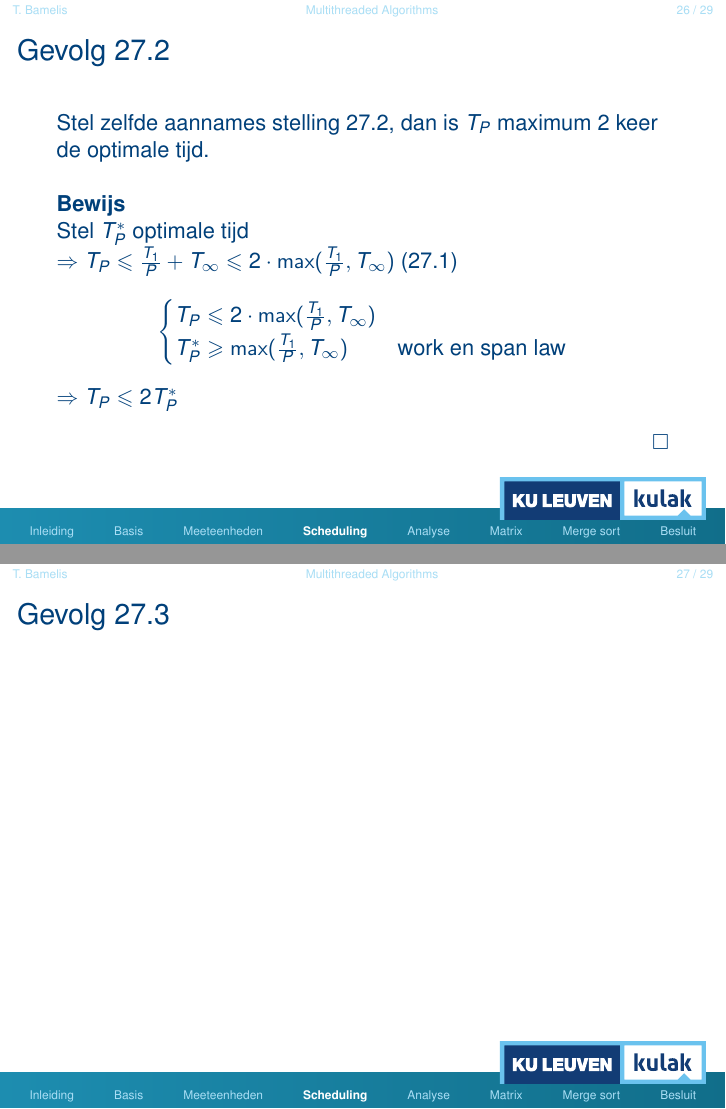
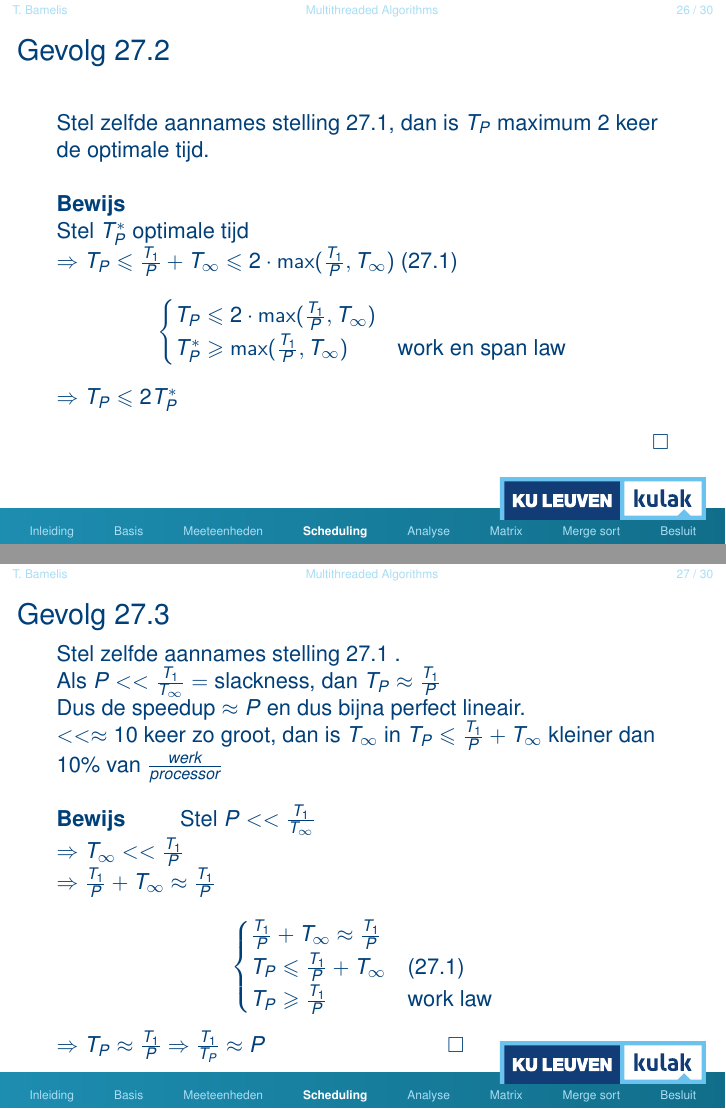
Before and after one commit to steadfastKindle/school, LaTeX slides (tweede/algoritmen/zelfstudie/slides.tex): pages 69 and 70 of 77 before the commit and pages 69 and 71 of 78 after it, joined at a grey line. The pictures show the PDF file tweede/algoritmen/zelfstudie/slides.pdf that the author committed with the source.

Commit message:
ket fkin get

```diff
--- a/tweede/algoritmen/zelfstudie/slides.tex
+++ b/tweede/algoritmen/zelfstudie/slides.tex
@@ -612,7 +614,7 @@ $\triangleright$ Waarom? \\~\\ Strands efficiënt parallel uitvoeren (teveel zor
 
 \begin{frame}
 	\frametitle{Gevolg 27.2}
-	Stel zelfde aannames stelling 27.2, dan is $T_P$ maximum 2 keer de optimale tijd. \pause \\~\\
+	Stel zelfde aannames stelling 27.1, dan is $T_P$ maximum 2 keer de optimale tijd. \pause \\~\\
 	\textbf{Bewijs}\\
 	Stel $T_P^*$ optimale tijd\\
 	$\Rightarrow T_P  \leqslant \frac{T_1}{P} + T_\infty \leqslant 2\cdot\max(\frac{T_1}{P} , T_\infty)$ (27.1)
@@ -628,6 +630,22 @@ $\triangleright$ Waarom? \\~\\ Strands efficiënt parallel uitvoeren (teveel zor
 
 \begin{frame}
 	\frametitle{Gevolg 27.3}
+	Stel zelfde aannames stelling 27.1 .
+	\\ Als $P << \frac{T_1}{T_\infty} =$ slackness, dan $T_P \approx \frac{T_1}{P} $ \\
+	Dus de speedup $\approx P$ en dus bijna perfect lineair.\\ $<< \approx$ 10 keer zo groot, dan is $T_\infty$ in $T_P \leqslant \frac{T_1}{P} + T_\infty$ kleiner dan 10\% van $\frac{werk}{processor}$  \pause \\~\\
+	\textbf{Bewijs} ~~~~~~~
+	Stel $P << \frac{T_1}{T_\infty}$ \\
+	$\Rightarrow T_\infty << \frac{T_1}{P} $ \\
+	$\Rightarrow \frac{T_1}{P} + T_\infty \approx \frac{T_1}{P} $ \\
+	\[
+		\begin{cases}
+			\frac{T_1}{P} + T_\infty \approx \frac{T_1}{P} & \\
+			T_P \leqslant \frac{T_1}{P} + T_\infty & \text{(27.1)}  \\
+			T_P \geqslant \frac{T_1}{P} & \text{work law}
+		\end{cases}
+	\]
+	$\Rightarrow T_P \approx \frac{T_1}{P} \Rightarrow \frac{T_1}{T_P}\approx P$ ~~~~~~~~~~~~~~~~~~~~~~~~~~~~ $\Box$
+
 \end{frame}
 
 \section[Analyse]{Analyseren van een algoritme}
```
Also changed, not shown: tweede/algoritmen/zelfstudie/slides.pdf, tweede/algoritmen/zelfstudie/slides.tex (4 more changed lines), 5 other files.
